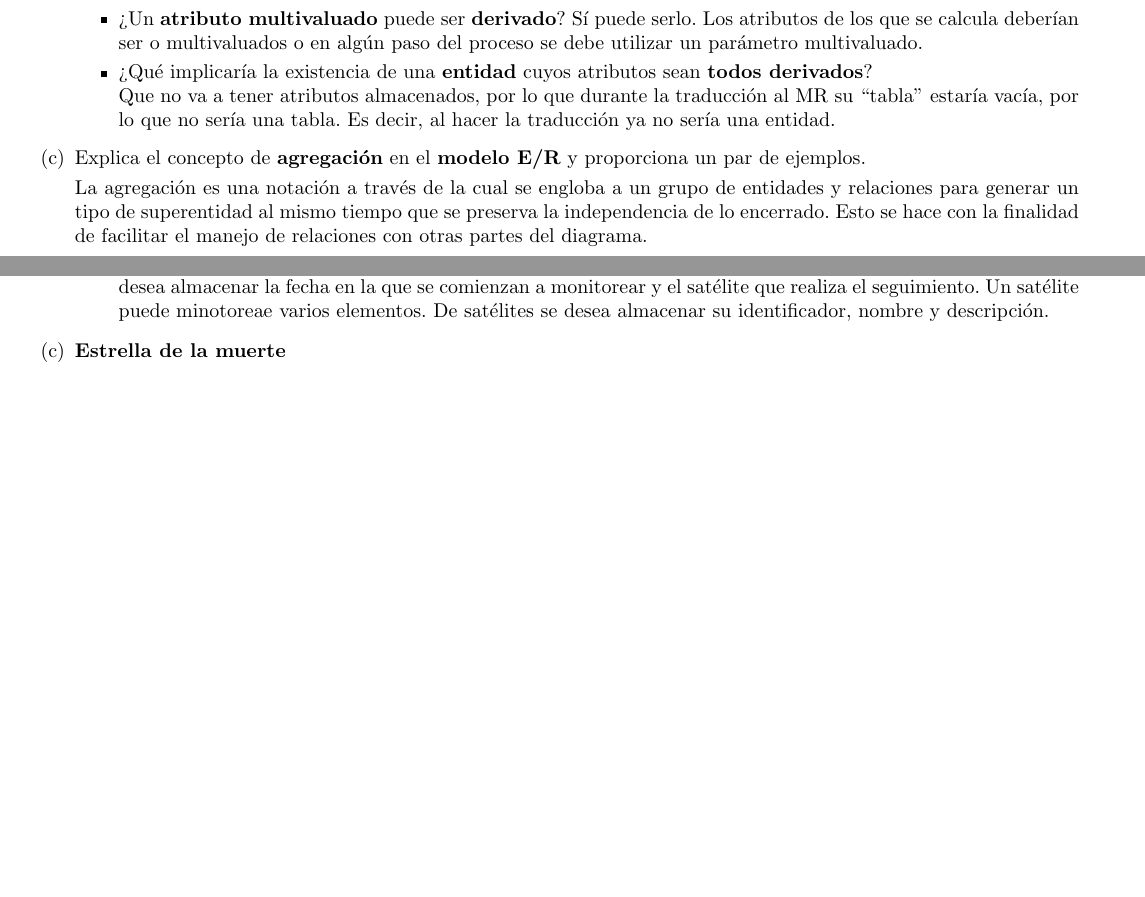
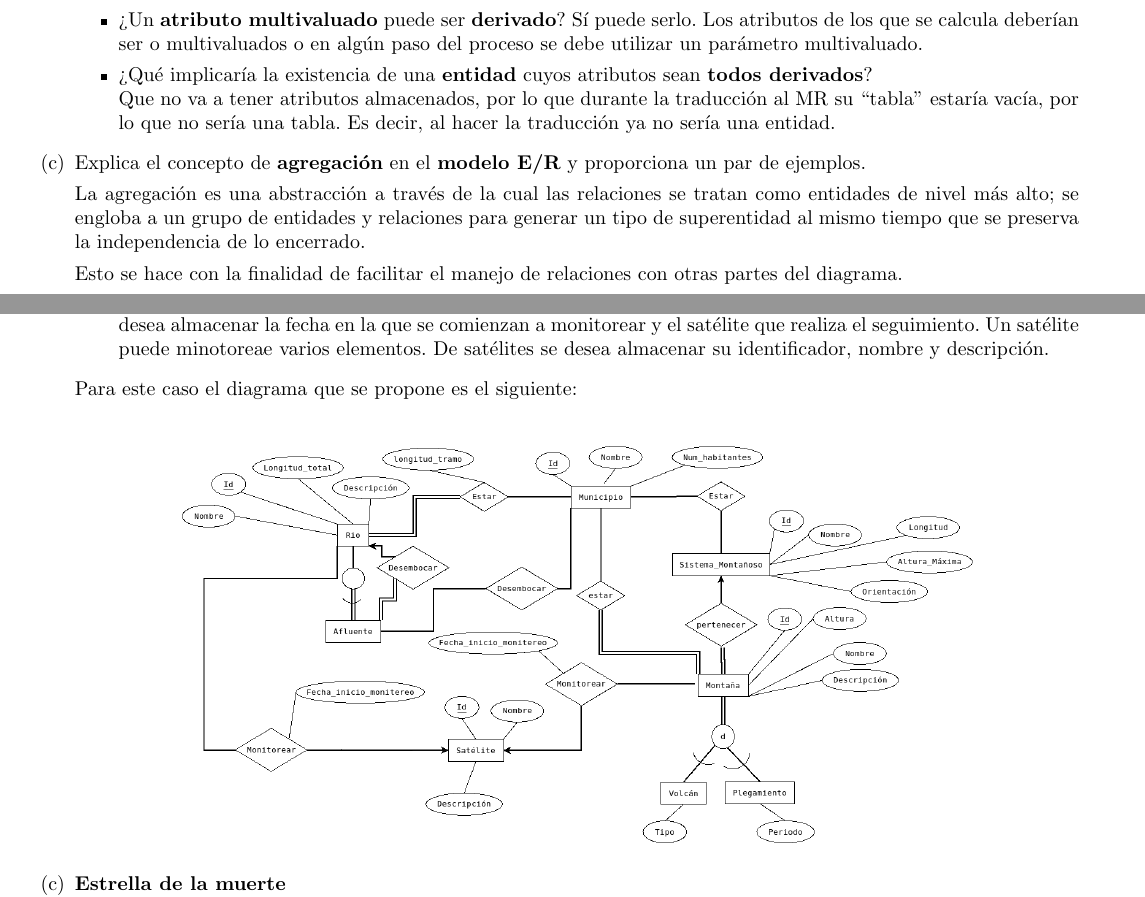
Before and after one commit to fundamentos-de-bd/tarea2, a LaTeX problem sheet (tarea2.tex): two parts of pages 1 and 4 of 6, joined at a grey line, cut so that both start at the same text, the shorter picture padded with empty space. The pictures show the PDF file tarea2.pdf that the author committed with the source.

Commit message:
Repara borrado de modificaciones Silvia

```diff
--- a/tarea2.tex
+++ b/tarea2.tex
@@ -90,9 +90,11 @@
             Explica el concepto de \textbf{agregación} en el \textbf{modelo E/R}
             y proporciona un par de ejemplos.
 
-            La agregación es una notación a través de la cual se engloba a un
+            La agregación es una abstracción a través de la cual las relaciones se
+            tratan como entidades de nivel más alto; se engloba a un
             grupo de entidades y relaciones para generar un tipo de superentidad
             al mismo tiempo que se preserva la independencia de lo encerrado.
+
             Esto se hace con la finalidad de facilitar el manejo de relaciones
             con otras partes del diagrama.
 
@@ -213,6 +219,10 @@
                     identificador, nombre y descripción.
                 }
             \end{itemize}
+            Para este caso el diagrama que se propone es el siguiente:\\
+        	\begin{center}
+        		\includegraphics[width=0.75\textwidth]{2b.png}
+        	\end{center}
         }
         \item {
             \textbf{Estrella de la muerte} \\
```
Also changed, not shown: tarea2.pdf, tarea2.tex (13 more changed lines).
